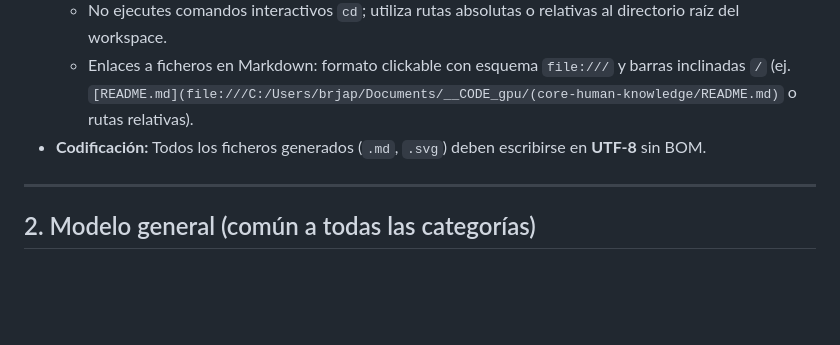
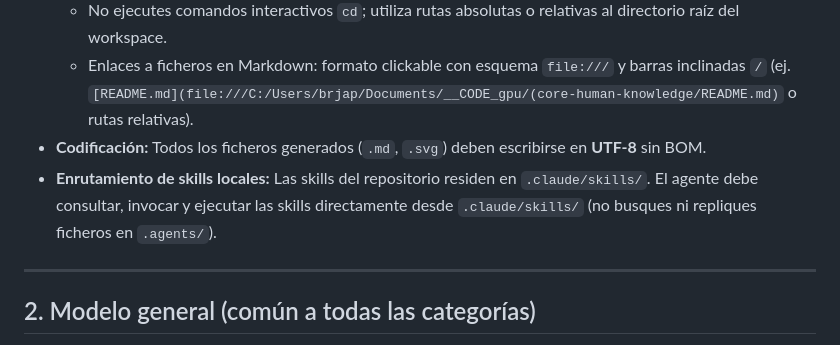
Before and after one commit to therobotacademy/core-human-knowledge, a Markdown page: AGENTS.md, the part around the change. Rendered like a GitHub page; blank space fills up the shorter version.

Commit message:
docs: anadir quick-skill.md y enrutar skills locales a .claude en AGENTS.md

```diff
--- a/AGENTS.md
+++ b/AGENTS.md
@@ -13,6 +13,7 @@ Base de conocimiento práctico que Bernardo delega en agentes de IA (Antigravity
   - No ejecutes comandos interactivos `cd`; utiliza rutas absolutas o relativas al directorio raíz del workspace.
   - Enlaces a ficheros en Markdown: formato clickable con esquema `file:///` y barras inclinadas `/` (ej. `[README.md](file:///C:/Users/brjap/Documents/__CODE_gpu/(core-human-knowledge/README.md)` o rutas relativas).
 - **Codificación:** Todos los ficheros generados (`.md`, `.svg`) deben escribirse en **UTF-8** sin BOM.
+- **Enrutamiento de skills locales:** Las skills del repositorio residen en `.claude/skills/`. El agente debe consultar, invocar y ejecutar las skills directamente desde `.claude/skills/` (no busques ni repliques ficheros en `.agents/`).
 
 ---
 
```
Also changed, not shown: quick-skill.md (added, +64 -0 lines).
